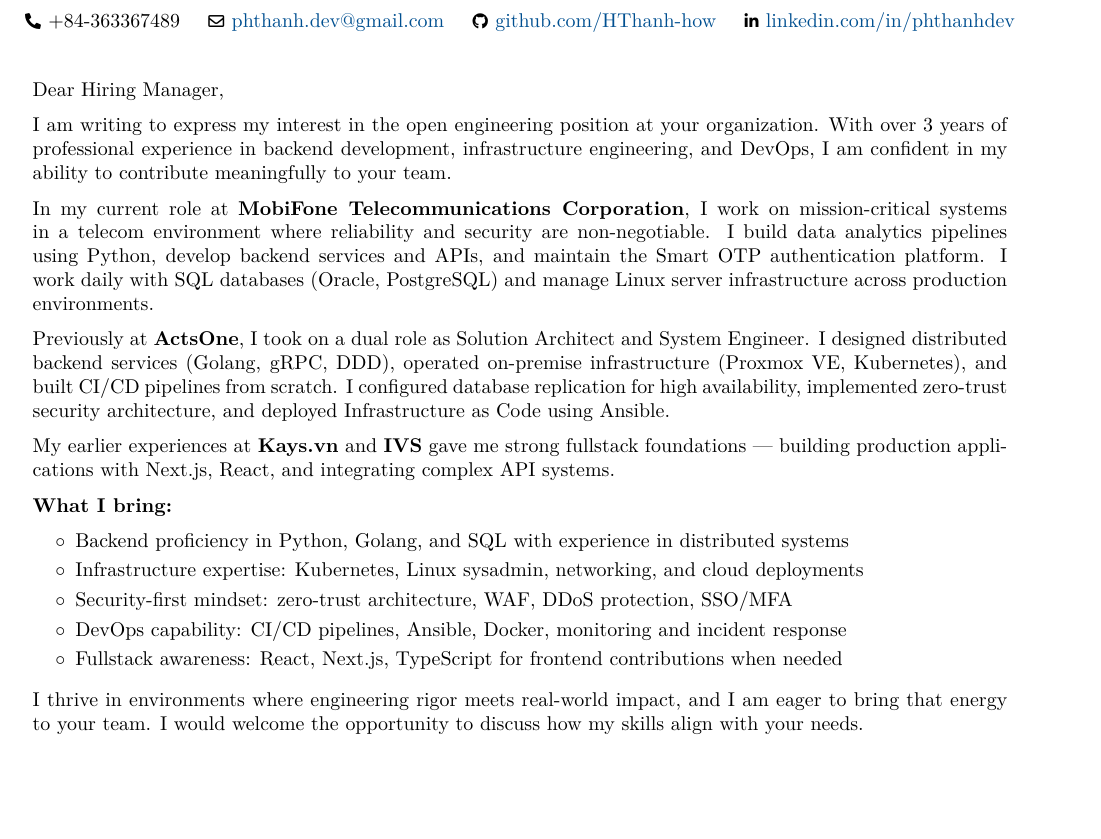
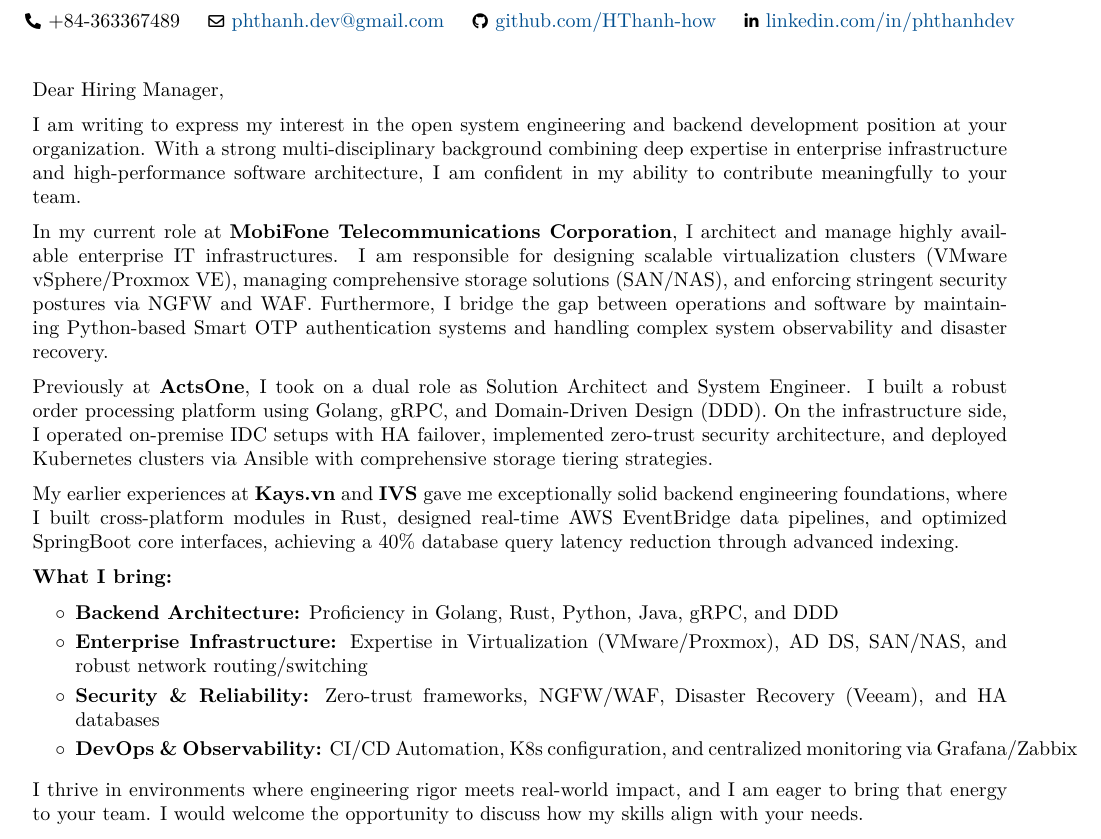
Before and after one commit to HThanh-how/CV, a LaTeX document (cover_letter.tex): part of the page, cut so that both start at the same text, the shorter picture padded with empty space. Compiled offline with pdfLaTeX.

Commit message:
docs: update cover letter with refined experience descriptions and technical highlights

```diff
--- a/cover_letter.tex
+++ b/cover_letter.tex
@@ -15,19 +15,19 @@
 
 \vspace{0.2cm}
 
-I am writing to express my interest in the open engineering position at your organization. With over 3 years of professional experience in backend development, infrastructure engineering, and DevOps, I am confident in my ability to contribute meaningfully to your team.
+I am writing to express my interest in the open system engineering and backend development position at your organization. With a strong multi-disciplinary background combining deep expertise in enterprise infrastructure and high-performance software architecture, I am confident in my ability to contribute meaningfully to your team.
 
 \vspace{0.2cm}
 
-In my current role at \textbf{MobiFone Telecommunications Corporation}, I work on mission-critical systems in a telecom environment where reliability and security are non-negotiable. I build data analytics pipelines using Python, develop backend services and APIs, and maintain the Smart OTP authentication platform. I work daily with SQL databases (Oracle, PostgreSQL) and manage Linux server infrastructure across production environments.
+In my current role at \textbf{MobiFone Telecommunications Corporation}, I architect and manage highly available enterprise IT infrastructures. I am responsible for designing scalable virtualization clusters (VMware vSphere/Proxmox VE), managing comprehensive storage solutions (SAN/NAS), and enforcing stringent security postures via NGFW and WAF. Furthermore, I bridge the gap between operations and software by maintaining Python-based Smart OTP authentication systems and handling complex system observability and disaster recovery.
 
 \vspace{0.2cm}
 
-Previously at \textbf{ActsOne}, I took on a dual role as Solution Architect and System Engineer. I designed distributed backend services (Golang, gRPC, DDD), operated on-premise infrastructure (Proxmox VE, Kubernetes), and built CI/CD pipelines from scratch. I configured database replication for high availability, implemented zero-trust security architecture, and deployed Infrastructure as Code using Ansible.
+Previously at \textbf{ActsOne}, I took on a dual role as Solution Architect and System Engineer. I built a robust order processing platform using Golang, gRPC, and Domain-Driven Design (DDD). On the infrastructure side, I operated on-premise IDC setups with HA failover, implemented zero-trust security architecture, and deployed Kubernetes clusters via Ansible with comprehensive storage tiering strategies.
 
 \vspace{0.2cm}
 
-My earlier experiences at \textbf{Kays.vn} and \textbf{IVS} gave me strong fullstack foundations --- building production applications with Next.js, React, and integrating complex API systems.
+My earlier experiences at \textbf{Kays.vn} and \textbf{IVS} gave me exceptionally solid backend engineering foundations, where I built cross-platform modules in Rust, designed real-time AWS EventBridge data pipelines, and optimized SpringBoot core interfaces, achieving a 40\% database query latency reduction through advanced indexing.
 
 \vspace{0.2cm}
 
@@ -36,11 +36,10 @@
 \vspace{0.1cm}
 
 \begin{highlights}
-    \item Backend proficiency in Python, Golang, and SQL with experience in distributed systems
-    \item Infrastructure expertise: Kubernetes, Linux sysadmin, networking, and cloud deployments
-    \item Security-first mindset: zero-trust architecture, WAF, DDoS protection, SSO/MFA
-    \item DevOps capability: CI/CD pipelines, Ansible, Docker, monitoring and incident response
-    \item Fullstack awareness: React, Next.js, TypeScript for frontend contributions when needed
+    \item \textbf{Backend Architecture:} Proficiency in Golang, Rust, Python, Java, gRPC, and DDD
+    \item \textbf{Enterprise Infrastructure:} Expertise in Virtualization (VMware/Proxmox), AD DS, SAN/NAS, and robust network routing/switching
+    \item \textbf{Security \& Reliability:} Zero-trust frameworks, NGFW/WAF, Disaster Recovery (Veeam), and HA databases
+    \item \textbf{DevOps \& Observability:} CI/CD Automation, K8s configuration, and centralized monitoring via Grafana/Zabbix
 \end{highlights}
 
 \vspace{0.2cm}
```
